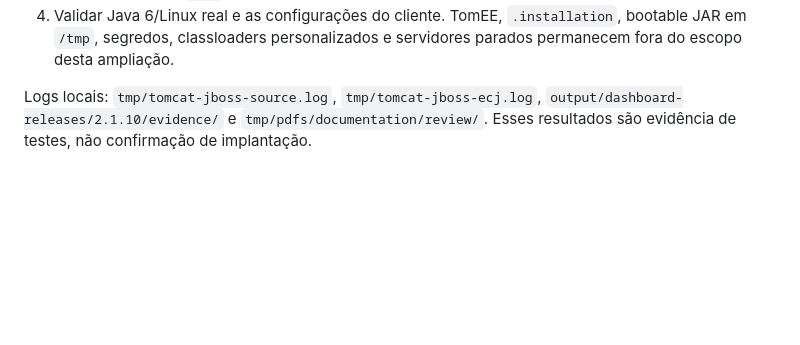
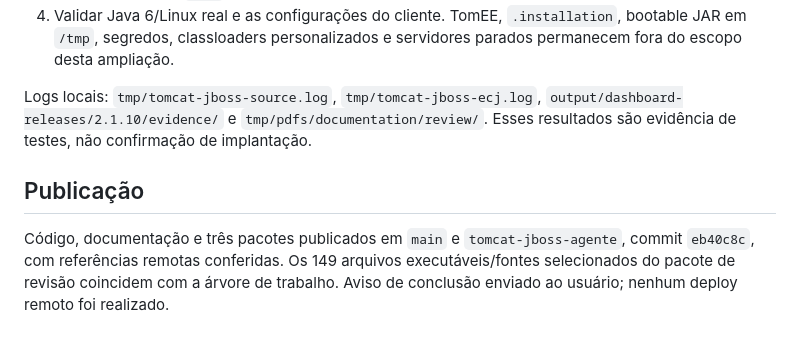
Before and after one commit to heriveltogabriel/JavaAssessment, a Markdown page: docs/validation/console-release-2.1.10.md, the part around the change. GitHub-like rendering; blank space fills up the shorter version.

Commit message:
docs: record verified 2.1.10 delivery

```diff
--- a/docs/validation/console-release-2.1.10.md
+++ b/docs/validation/console-release-2.1.10.md
@@ -53,3 +53,7 @@ Logs finais locais: `tmp/direct-v3-218-to-2110.log`, `tmp/original-218-verifiers
 4. Validar Java 6/Linux real e as configurações do cliente. TomEE, `.installation`, bootable JAR em `/tmp`, segredos, classloaders personalizados e servidores parados permanecem fora do escopo desta ampliação.
 
 Logs locais: `tmp/tomcat-jboss-source.log`, `tmp/tomcat-jboss-ecj.log`, `output/dashboard-releases/2.1.10/evidence/` e `tmp/pdfs/documentation/review/`. Esses resultados são evidência de testes, não confirmação de implantação.
+
+## Publicação
+
+Código, documentação e três pacotes publicados em `main` e `tomcat-jboss-agente`, commit `eb40c8c`, com referências remotas conferidas. Os 149 arquivos executáveis/fontes selecionados do pacote de revisão coincidem com a árvore de trabalho. Aviso de conclusão enviado ao usuário; nenhum deploy remoto foi realizado.
```
Also changed, not shown: 1 other file.
